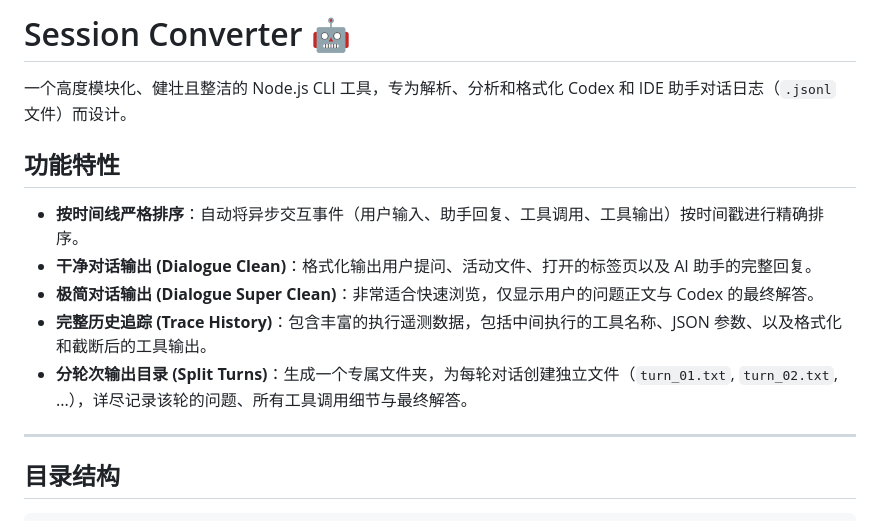
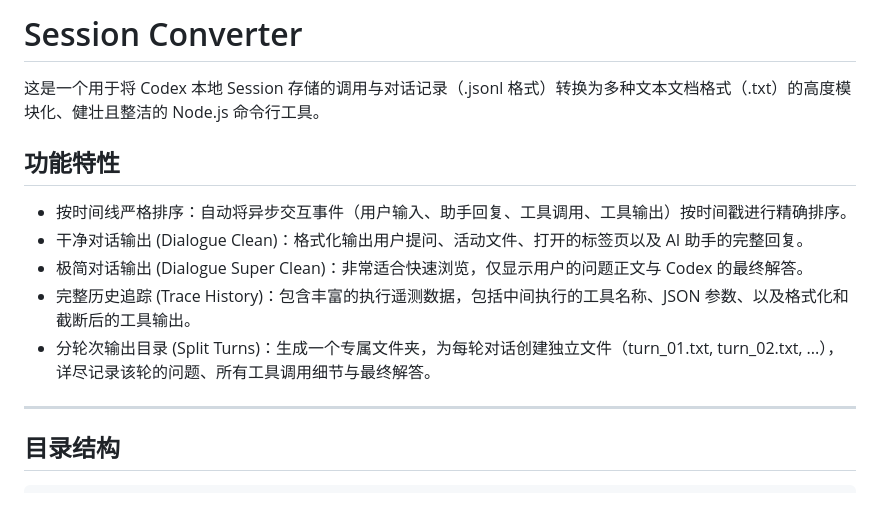
Before and after one commit to Dawn6666666/Session-Viewer, a Markdown page: README.md, the part around one of its changes. Rendered like a GitHub page.

Commit message:
Refine README description and remove emojis

```diff
--- a/README.md
+++ b/README.md
@@ -1,14 +1,14 @@
-# Session Converter 🤖
+# Session Converter
 
-一个高度模块化、健壮且整洁的 Node.js CLI 工具，专为解析、分析和格式化 Codex 和 IDE 助手对话日志（`.jsonl` 文件）而设计。
+这是一个用于将 Codex 本地 Session 存储的调用与对话记录（.jsonl 格式）转换为多种文本文档格式（.txt）的高度模块化、健壮且整洁的 Node.js 命令行工具。
 
 ## 功能特性
 
-- **按时间线严格排序**：自动将异步交互事件（用户输入、助手回复、工具调用、工具输出）按时间戳进行精确排序。
-- **干净对话输出 (Dialogue Clean)**：格式化输出用户提问、活动文件、打开的标签页以及 AI 助手的完整回复。
-- **极简对话输出 (Dialogue Super Clean)**：非常适合快速浏览，仅显示用户的问题正文与 Codex 的最终解答。
-- **完整历史追踪 (Trace History)**：包含丰富的执行遥测数据，包括中间执行的工具名称、JSON 参数、以及格式化和截断后的工具输出。
-- **分轮次输出目录 (Split Turns)**：生成一个专属文件夹，为每轮对话创建独立文件（`turn_01.txt`, `turn_02.txt`, ...），详尽记录该轮的问题、所有工具调用细节与最终解答。
+- 按时间线严格排序：自动将异步交互事件（用户输入、助手回复、工具调用、工具输出）按时间戳进行精确排序。
+- 干净对话输出 (Dialogue Clean)：格式化输出用户提问、活动文件、打开的标签页以及 AI 助手的完整回复。
+- 极简对话输出 (Dialogue Super Clean)：非常适合快速浏览，仅显示用户的问题正文与 Codex 的最终解答。
+- 完整历史追踪 (Trace History)：包含丰富的执行遥测数据，包括中间执行的工具名称、JSON 参数、以及格式化和截断后的工具输出。
+- 分轮次输出目录 (Split Turns)：生成一个专属文件夹，为每轮对话创建独立文件（turn_01.txt, turn_02.txt, ...），详尽记录该轮的问题、所有工具调用细节与最终解答。
 
 ---
 
```
Also changed, not shown: other parts of README.md (+7 -7 lines).
